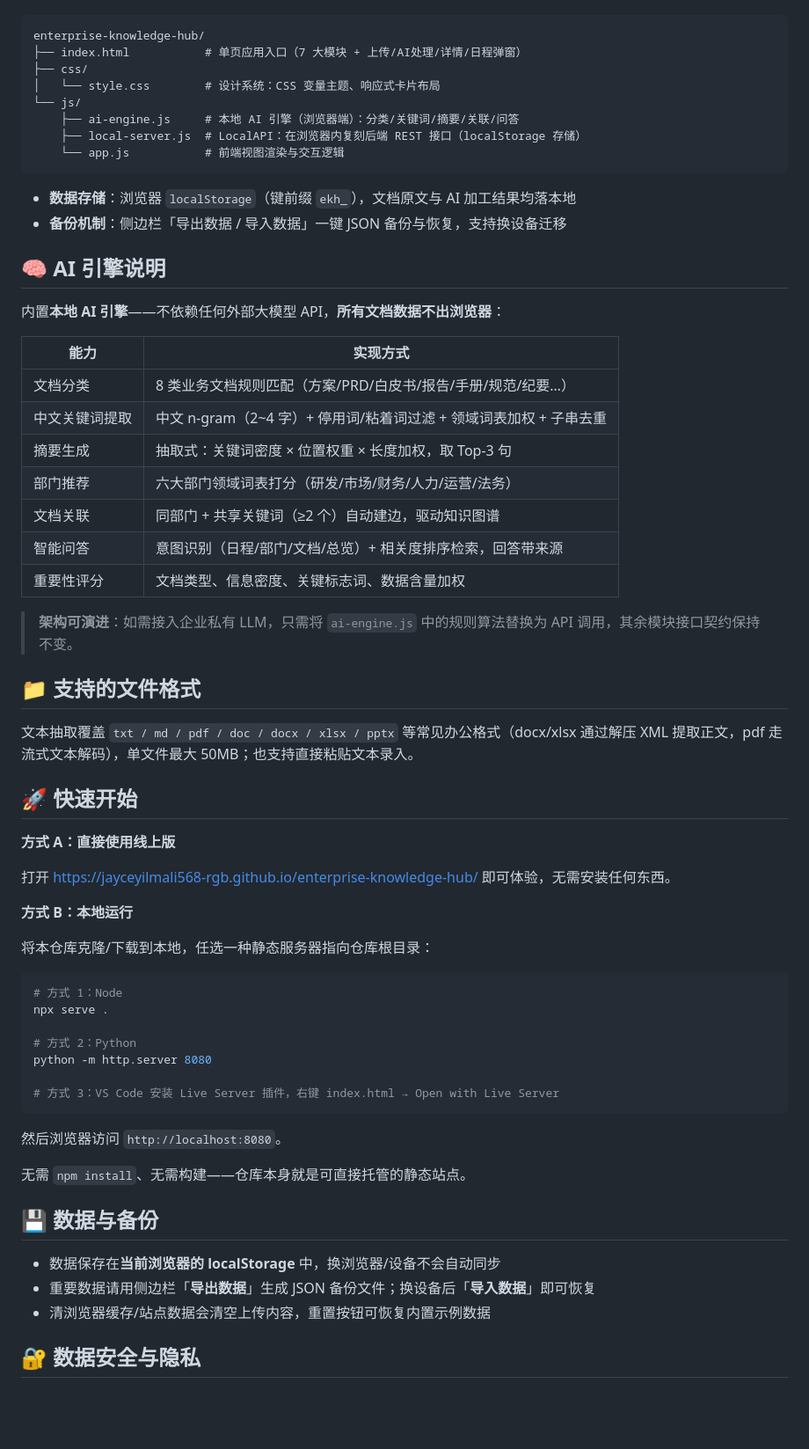
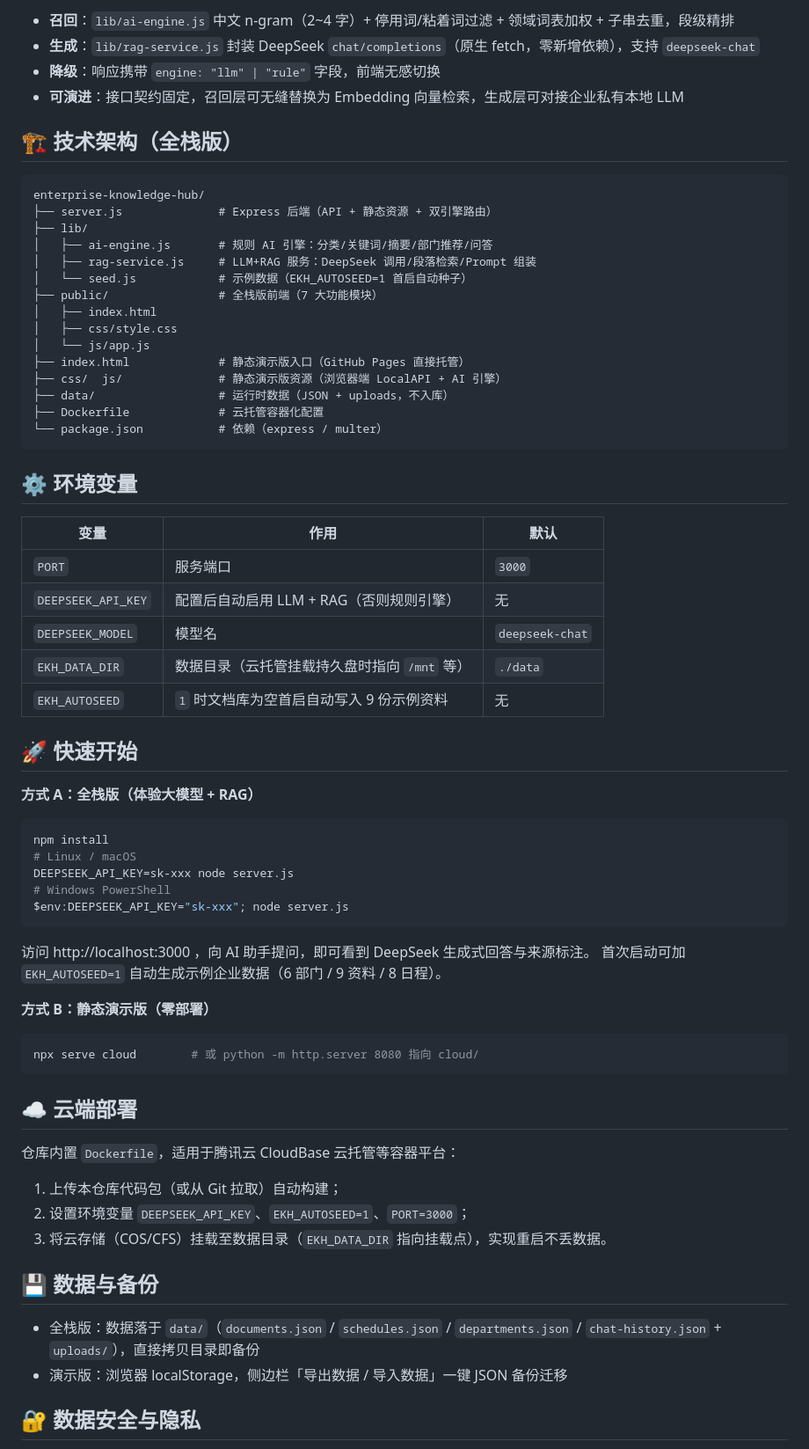
Before and after one commit to jayceyilmali568-rgb/enterprise-knowledge-hub, a Markdown page: README.md, the part around one of its changes. Shown at 88% size. GitHub-like rendering; blank space fills up the shorter version.

Commit message:
docs: README 更新为完整版（双形态 + LLM/RAG 架构说明）

````diff
--- a/README.md
+++ b/README.md
@@ -38,67 +68,71 @@
+- **召回**：`lib/ai-engine.js` 中文 n-gram（2~4 字）+ 停用词/粘着词过滤 + 领域词表加权 + 子串去重，段级精排
+- **生成**：`lib/rag-service.js` 封装 DeepSeek `chat/completions`（原生 fetch，零新增依赖），支持 `deepseek-chat`
+- **降级**：响应携带 `engine: "llm" | "rule"` 字段，前端无感切换
+- **可演进**：接口契约固定，召回层可无缝替换为 Embedding 向量检索，生成层可对接企业私有本地 LLM
+
+## 🏗️ 技术架构（全栈版）
 
 ```
 enterprise-knowledge-hub/
-├── index.html           # 单页应用入口（7 大模块 + 上传/AI处理/详情/日程弹窗）
-├── css/
-│   └── style.css        # 设计系统：CSS 变量主题、响应式卡片布局
-└── js/
-    ├── ai-engine.js     # 本地 AI 引擎（浏览器端）：分类/关键词/摘要/关联/问答
-    ├── local-server.js  # LocalAPI：在浏览器内复刻后端 REST 接口（localStorage 存储）
-    └── app.js           # 前端视图渲染与交互逻辑
+├── server.js              # Express 后端（API + 静态资源 + 双引擎路由）
+├── lib/
+│   ├── ai-engine.js       # 规则 AI 引擎：分类/关键词/摘要/部门推荐/问答
+│   ├── rag-service.js     # LLM+RAG 服务：DeepSeek 调用/段落检索/Prompt 组装
+│   └── seed.js            # 示例数据（EKH_AUTOSEED=1 首启自动种子）
+├── public/                # 全栈版前端（7 大功能模块）
+│   ├── index.html
+│   ├── css/style.css
+│   └── js/app.js
+├── index.html             # 静态演示版入口（GitHub Pages 直接托管）
+├── css/  js/              # 静态演示版资源（浏览器端 LocalAPI + AI 引擎）
+├── data/                  # 运行时数据（JSON + uploads，不入库）
+├── Dockerfile             # 云托管容器化配置
+└── package.json           # 依赖（express / multer）
 ```
 
-- **数据存储**：浏览器 `localStorage`（键前缀 `ekh_`），文档原文与 AI 加工结果均落本地
-- **备份机制**：侧边栏「导出数据 / 导入数据」一键 JSON 备份与恢复，支持换设备迁移
+## ⚙️ 环境变量
 
-## 🧠 AI 引擎说明
-
-内置**本地 AI 引擎**——不依赖任何外部大模型 API，**所有文档数据不出浏览器**：
-
-| 能力 | 实现方式 |
-|------|---------|
-| 文档分类 | 8 类业务文档规则匹配（方案/PRD/白皮书/报告/手册/规范/纪要…） |
-| 中文关键词提取 | 中文 n-gram（2~4 字）+ 停用词/粘着词过滤 + 领域词表加权 + 子串去重 |
-| 摘要生成 | 抽取式：关键词密度 × 位置权重 × 长度加权，取 Top-3 句 |
-| 部门推荐 | 六大部门领域词表打分（研发/市场/财务/人力/运营/法务） |
-| 文档关联 | 同部门 + 共享关键词（≥2 个）自动建边，驱动知识图谱 |
-| 智能问答 | 意图识别（日程/部门/文档/总览）+ 相关度排序检索，回答带来源 |
-| 重要性评分 | 文档类型、信息密度、关键标志词、数据含量加权 |
-
-> **架构可演进**：如需接入企业私有 LLM，只需将 `ai-engine.js` 中的规则算法替换为 API 调用，其余模块接口契约保持不变。
-
-## 📁 支持的文件格式
-
-文本抽取覆盖 `txt / md / pdf / doc / docx / xlsx / pptx` 等常见办公格式（docx/xlsx 通过解压 XML 提取正文，pdf 走流式文本解码），单文件最大 50MB；也支持直接粘贴文本录入。
+| 变量 | 作用 | 默认 |
+|------|------|------|
+| `PORT` | 服务端口 | `3000` |
+| `DEEPSEEK_API_KEY` | 配置后自动启用 LLM + RAG（否则规则引擎） | 无 |
+| `DEEPSEEK_MODEL` | 模型名 | `deepseek-chat` |
+| `EKH_DATA_DIR` | 数据目录（云托管挂载持久盘时指向 `/mnt` 等） | `./data` |
+| `EKH_AUTOSEED` | `1` 时文档库为空首启自动写入 9 份示例资料 | 无 |
 
 ## 🚀 快速开始
 
-**方式 A：直接使用线上版**
-
-打开 https://jayceyilmali568-rgb.github.io/enterprise-knowledge-hub/ 即可体验，无需安装任何东西。
-
-**方式 B：本地运行**
-
-将本仓库克隆/下载到本地，任选一种静态服务器指向仓库根目录：
+**方式 A：全栈版（体验大模型 + RAG）**
 
 ```bash
-# 方式 1：Node
-npx serve .
-
-# 方式 2：Python
-python -m http.server 8080
-
-# 方式 3：VS Code 安装 Live Server 插件，右键 index.html → Open with Live Server
+npm install
+# Linux / macOS
+DEEPSEEK_API_KEY=sk-xxx node server.js
+# Windows PowerShell
+$env:DEEPSEEK_API_KEY="sk-xxx"; node server.js
 ```
 
-然后浏览器访问 `http://localhost:8080`。
+访问 http://localhost:3000 ，向 AI 助手提问，即可看到 DeepSeek 生成式回答与来源标注。
+首次启动可加 `EKH_AUTOSEED=1` 自动生成示例企业数据（6 部门 / 9 资料 / 8 日程）。
 
-无需 `npm install`、无需构建——仓库本身就是可直接托管的静态站点。
+**方式 B：静态演示版（零部署）**
+
+```bash
+npx serve cloud        # 或 python -m http.server 8080 指向 cloud/
+```
+
+## ☁️ 云端部署
+
+仓库内置 `Dockerfile`，适用于腾讯云 CloudBase 云托管等容器平台：
+
+1. 上传本仓库代码包（或从 Git 拉取）自动构建；
+2. 设置环境变量 `DEEPSEEK_API_KEY`、`EKH_AUTOSEED=1`、`PORT=3000`；
+3. 将云存储（COS/CFS）挂载至数据目录（`EKH_DATA_DIR` 指向挂载点），实现重启不丢数据。
 
 ## 💾 数据与备份
 
-- 数据保存在**当前浏览器的 localStorage** 中，换浏览器/设备不会自动同步
-- 重要数据请用侧边栏「**导出数据**」生成 JSON 备份文件；换设备后「**导入数据**」即可恢复
-- 清浏览器缓存/站点数据会清空上传内容，重置按钮可恢复内置示例数据
+- 全栈版：数据落于 `data/`（`documents.json` / `schedules.json` / `departments.json` / `chat-history.json` + `uploads/`），直接拷贝目录即备份
+- 演示版：浏览器 localStorage，侧边栏「导出数据 / 导入数据」一键 JSON 备份迁移
 
 ## 🔐 数据安全与隐私
 
````
Also changed, not shown: other parts of README.md (+41 -18 lines).
